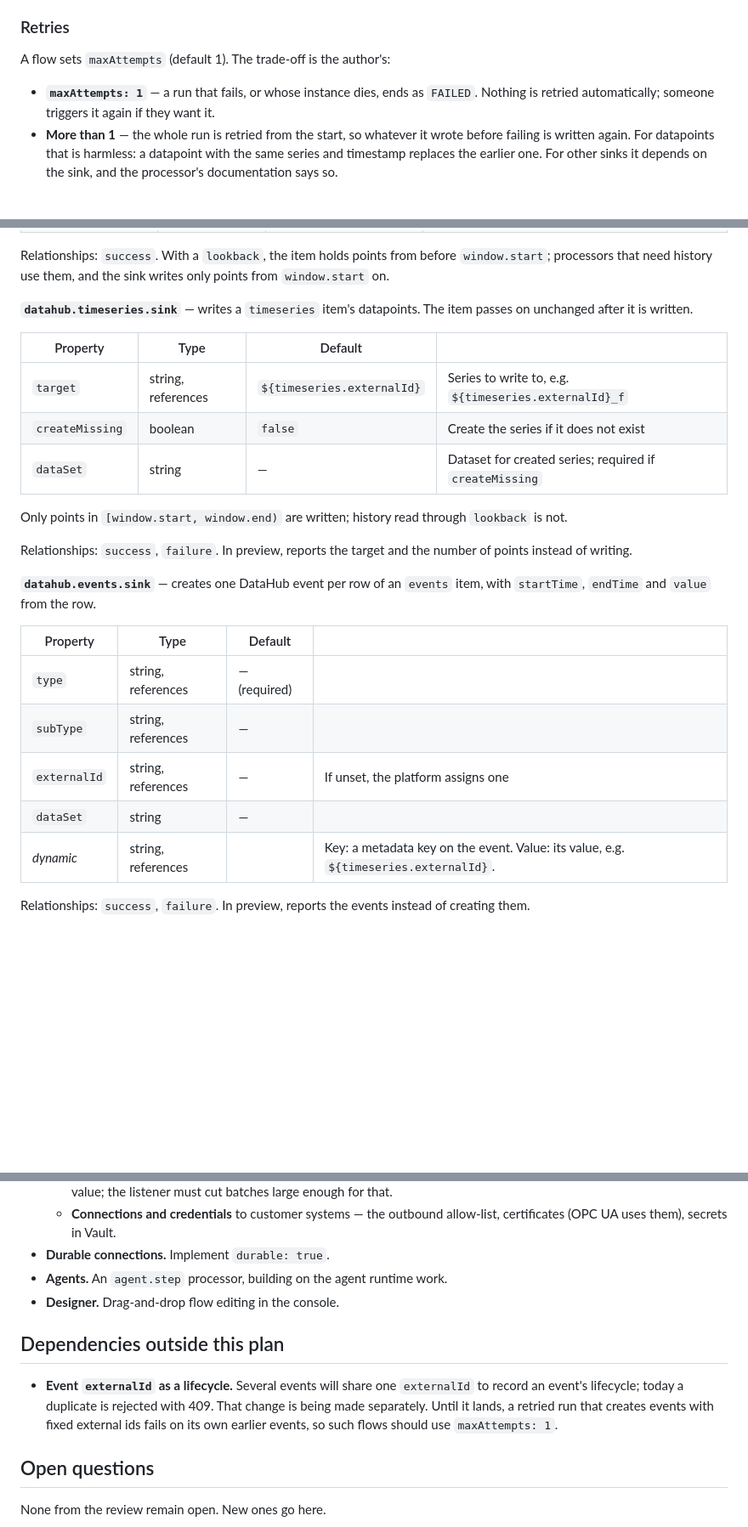
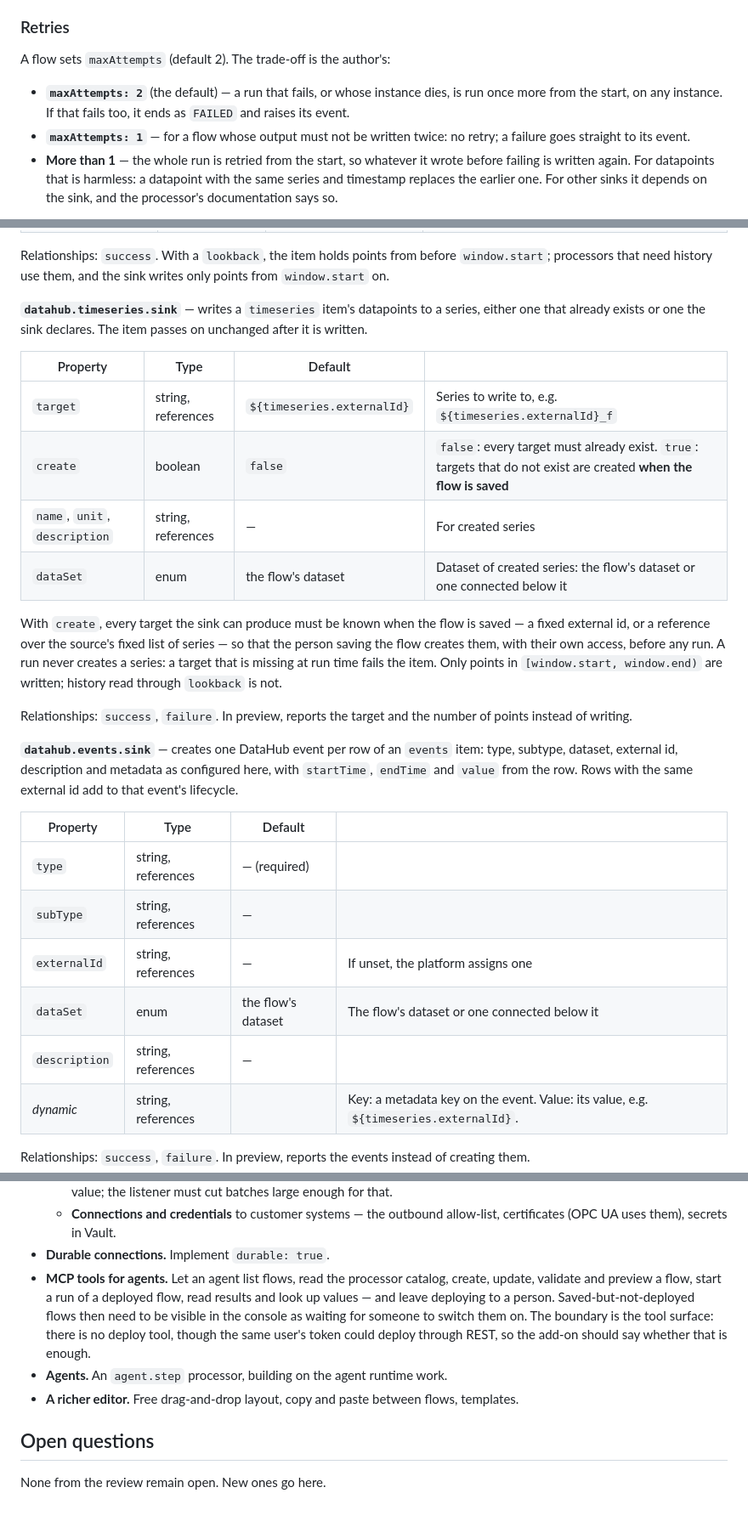
Before and after one commit to IntelliStream-DataHub/datahub-platform, a Markdown page: INTELLISTREAM_FLOW_PLAN.md, 3 parts joined by grey strips. Shown at 85% size. GitHub-like rendering; blank space fills up the shorter version.

```diff
--- a/INTELLISTREAM_FLOW_PLAN.md
+++ b/INTELLISTREAM_FLOW_PLAN.md
@@ -404,10 +429,12 @@ and versions never change.
 
 ### Retries
 
-A flow sets `maxAttempts` (default 1). The trade-off is the author's:
+A flow sets `maxAttempts` (default 2). The trade-off is the author's:
 
-- **`maxAttempts: 1`** — a run that fails, or whose instance dies, ends as `FAILED`. Nothing is
-  retried automatically; someone triggers it again if they want it.
+- **`maxAttempts: 2`** (the default) — a run that fails, or whose instance dies, is run once more
+  from the start, on any instance. If that fails too, it ends as `FAILED` and raises its event.
+- **`maxAttempts: 1`** — for a flow whose output must not be written twice: no retry; a failure
+  goes straight to its event.
 - **More than 1** — the whole run is retried from the start, so whatever it wrote before failing
   is written again. For datapoints that is harmless: a datapoint with the same series and
   timestamp replaces the earlier one. For other sinks it depends on the sink, and the processor's
@@ -611,29 +659,36 @@ Their `success` outcome terminates by default — connect it only to carry on af
 Relationships: `success`. With a `lookback`, the item holds points from before `window.start`;
 processors that need history use them, and the sink writes only points from `window.start` on.
 
-**`datahub.timeseries.sink`** — writes a `timeseries` item's datapoints. The item passes on
-unchanged after it is written.
+**`datahub.timeseries.sink`** — writes a `timeseries` item's datapoints to a series, either one
+that already exists or one the sink declares. The item passes on unchanged after it is written.
 
 | Property | Type | Default | |
 |---|---|---|---|
 | `target` | string, references | `${timeseries.externalId}` | Series to write to, e.g. `${timeseries.externalId}_f` |
-| `createMissing` | boolean | `false` | Create the series if it does not exist |
-| `dataSet` | string | — | Dataset for created series; required if `createMissing` |
+| `create` | boolean | `false` | `false`: every target must already exist. `true`: targets that do not exist are created **when the flow is saved** |
+| `name`, `unit`, `description` | string, references | — | For created series |
+| `dataSet` | enum | the flow's dataset | Dataset of created series: the flow's dataset or one connected below it |
 
-Only points in `[window.start, window.end)` are written; history read through `lookback` is not.
+With `create`, every target the sink can produce must be known when the flow is saved — a fixed
+external id, or a reference over the source's fixed list of series — so that the person saving the
+flow creates them, with their own access, before any run. A run never creates a series: a target
+that is missing at run time fails the item. Only points in `[window.start, window.end)` are
+written; history read through `lookback` is not.
 
 Relationships: `success`, `failure`. In preview, reports the target and the number of points
 instead of writing.
 
-**`datahub.events.sink`** — creates one DataHub event per row of an `events` item, with
-`startTime`, `endTime` and `value` from the row.
+**`datahub.events.sink`** — creates one DataHub event per row of an `events` item: type, subtype,
+dataset, external id, description and metadata as configured here, with `startTime`, `endTime` and
+`value` from the row. Rows with the same external id add to that event's lifecycle.
 
 | Property | Type | Default | |
 |---|---|---|---|
 | `type` | string, references | — (required) | |
 | `subType` | string, references | — | |
 | `externalId` | string, references | — | If unset, the platform assigns one |
-| `dataSet` | string | — | |
+| `dataSet` | enum | the flow's dataset | The flow's dataset or one connected below it |
+| `description` | string, references | — | |
 | *dynamic* | string, references | | Key: a metadata key on the event. Value: its value, e.g. `${timeseries.externalId}`. |
 
 Relationships: `success`, `failure`. In preview, reports the events instead of creating them.
@@ -934,15 +985,14 @@ treatment of most of them and is a starting point, not a decision.
   - **Connections and credentials** to customer systems — the outbound allow-list, certificates
     (OPC UA uses them), secrets in Vault.
 - **Durable connections.** Implement `durable: true`.
+- **MCP tools for agents.** Let an agent list flows, read the processor catalog, create, update,
+  validate and preview a flow, start a run of a deployed flow, read results and look up values —
+  and leave deploying to a person. Saved-but-not-deployed flows then need to be visible in the
+  console as waiting for someone to switch them on. The boundary is the tool surface: there is no
+  deploy tool, though the same user's token could deploy through REST, so the add-on should say
+  whether that is enough.
 - **Agents.** An `agent.step` processor, building on the agent runtime work.
-- **Designer.** Drag-and-drop flow editing in the console.
-
-## Dependencies outside this plan
-
-- **Event `externalId` as a lifecycle.** Several events will share one `externalId` to record an
-  event's lifecycle; today a duplicate is rejected with 409. That change is being made separately.
-  Until it lands, a retried run that creates events with fixed external ids fails on its own
-  earlier events, so such flows should use `maxAttempts: 1`.
+- **A richer editor.** Free drag-and-drop layout, copy and paste between flows, templates.
 
 ## Open questions
 
```
Also changed, not shown: other parts of INTELLISTREAM_FLOW_PLAN.md (+102 -63 lines).
